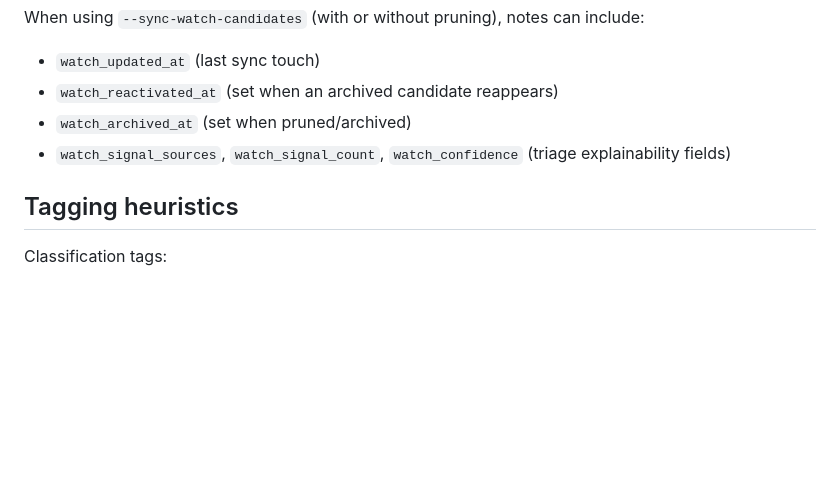
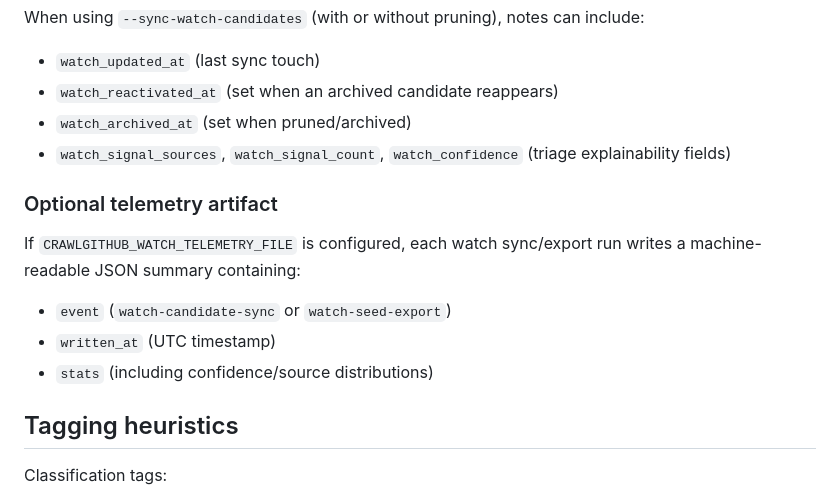
Before and after one commit to lightningRalf/CrawlGitHub, a Markdown page: docs/exports/watch-seeds-schema.md, the part around the change. GitHub-like rendering; blank space fills up the shorter version.

Commit message:
docs(watch): document telemetry config and artifact schema
Update README and watch seed schema docs with telemetry configuration (CRAWLGITHUB_WATCH_TELEMETRY_FILE) and JSON artifact fields emitted for watch sync/export summaries.

Validation: uv run python -m pytest -q tests/test_watchlist_heuristics.py tests/test_watchlist_sync.py tests/test_watchlist_contracts.py tests/test_watchlist_local_e2e.py tests/test_main_watch_telemetry.py

```diff
--- a/docs/exports/watch-seeds-schema.md
+++ b/docs/exports/watch-seeds-schema.md
@@ -44,6 +44,15 @@ When using `--sync-watch-candidates` (with or without pruning), notes can includ
 - `watch_archived_at` (set when pruned/archived)
 - `watch_signal_sources`, `watch_signal_count`, `watch_confidence` (triage explainability fields)
 
+### Optional telemetry artifact
+
+If `CRAWLGITHUB_WATCH_TELEMETRY_FILE` is configured, each watch sync/export run writes
+a machine-readable JSON summary containing:
+
+- `event` (`watch-candidate-sync` or `watch-seed-export`)
+- `written_at` (UTC timestamp)
+- `stats` (including confidence/source distributions)
+
 ## Tagging heuristics
 
 Classification tags:
```
Also changed, not shown: README.md (+2 -0 lines).
